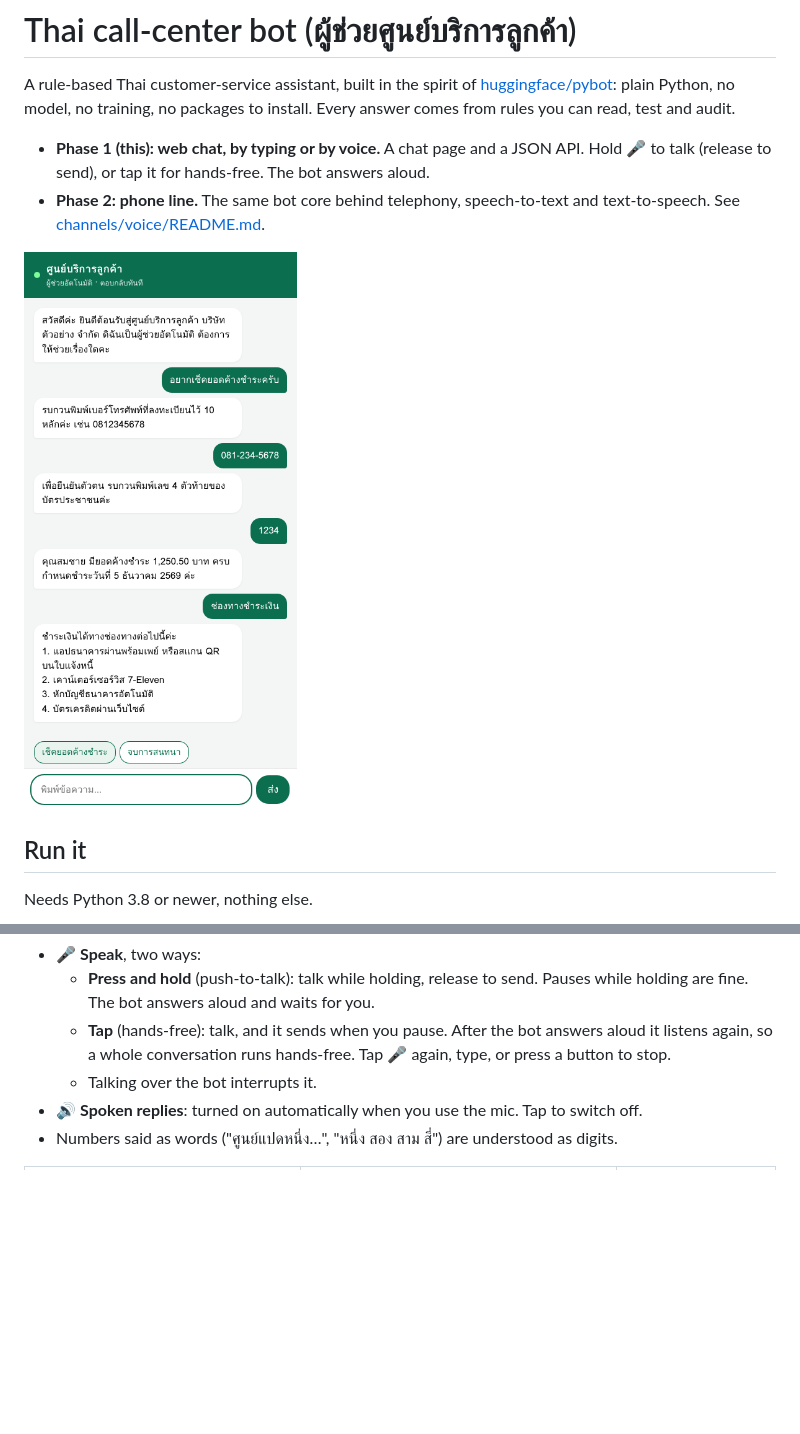
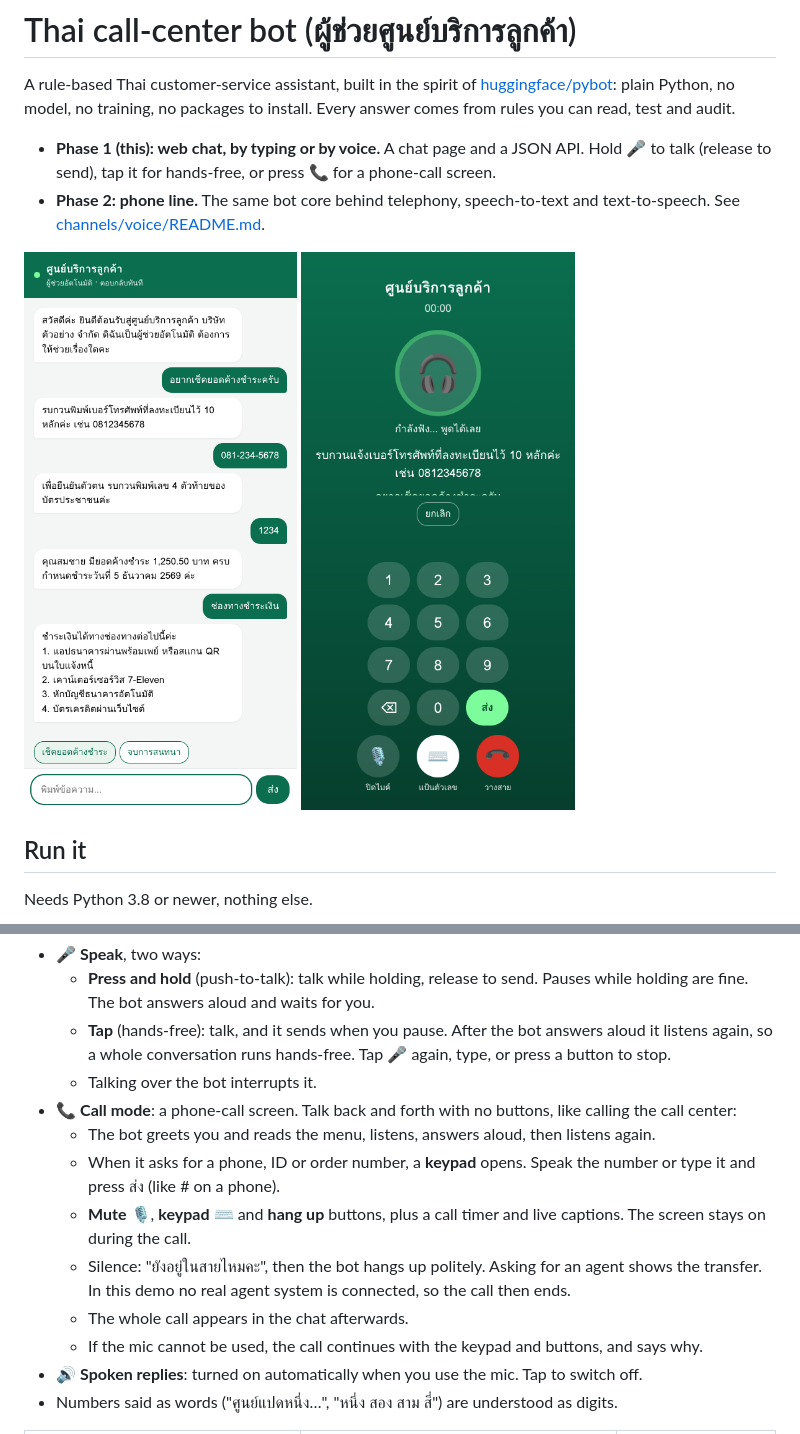
Before and after one commit to gcat332/cc_ai_chat_hybrid_bot, a Markdown page: README.md, 2 parts joined by grey strips. Rendered like a GitHub page; pictures changed too: docs/call-demo.png (added); blank space fills up the shorter version.

```diff
--- a/README.md
+++ b/README.md
@@ -5,11 +5,11 @@ A rule-based Thai customer-service assistant, built in the spirit of
 no packages to install. Every answer comes from rules you can read, test and audit.
 
 - **Phase 1 (this): web chat, by typing or by voice.** A chat page and a JSON API.
-  Hold 🎤 to talk (release to send), or tap it for hands-free. The bot answers aloud.
+  Hold 🎤 to talk (release to send), tap it for hands-free, or press 📞 for a phone-call screen.
 - **Phase 2: phone line.** The same bot core behind telephony, speech-to-text and text-to-speech.
   See [channels/voice/README.md](channels/voice/README.md).
 
-![Web chat demo](docs/webchat-demo.png)
+![Web chat demo](docs/webchat-demo.png) ![Call mode](docs/call-demo.png)
 
 ## Run it
 
@@ -53,6 +53,17 @@ install, no API key, and it works on GitHub Pages.
   - **Tap** (hands-free): talk, and it sends when you pause. After the bot answers aloud it listens
     again, so a whole conversation runs hands-free. Tap 🎤 again, type, or press a button to stop.
   - Talking over the bot interrupts it.
+- 📞 **Call mode**: a phone-call screen. Talk back and forth with no buttons, like calling the
+  call center:
+  - The bot greets you and reads the menu, listens, answers aloud, then listens again.
+  - When it asks for a phone, ID or order number, a **keypad** opens. Speak the number or type it
+    and press ส่ง (like # on a phone).
+  - **Mute** 🎙️, **keypad** ⌨️ and **hang up** buttons, plus a call timer and live captions. The
+    screen stays on during the call.
+  - Silence: "ยังอยู่ในสายไหมคะ", then the bot hangs up politely. Asking for an agent shows the
+    transfer. In this demo no real agent system is connected, so the call then ends.
+  - The whole call appears in the chat afterwards.
+  - If the mic cannot be used, the call continues with the keypad and buttons, and says why.
 - 🔊 **Spoken replies**: turned on automatically when you use the mic. Tap to switch off.
 - Numbers said as words ("ศูนย์แปดหนึ่ง…", "หนึ่ง สอง สาม สี่") are understood as digits.
 
```
Also changed, not shown: 3 other files.
